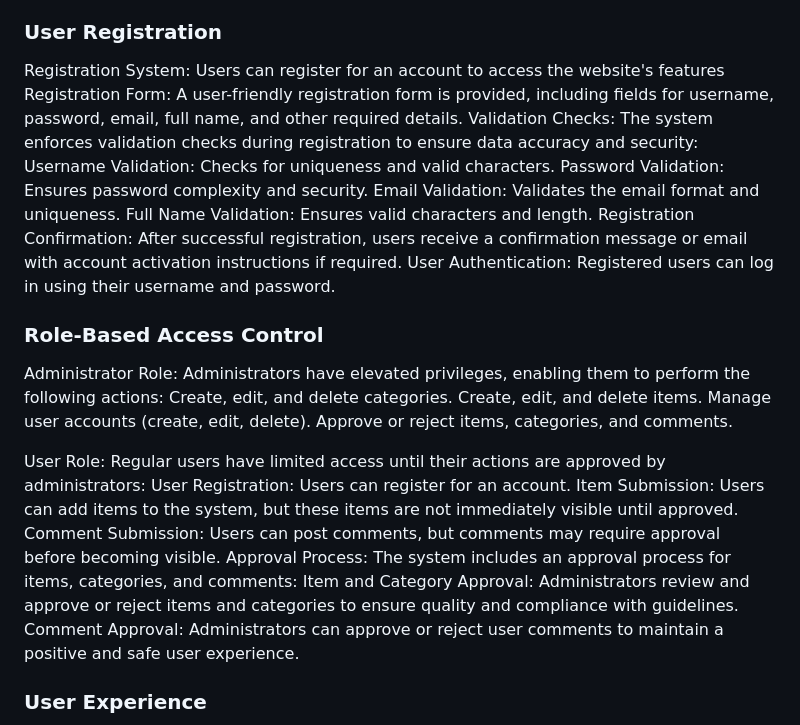
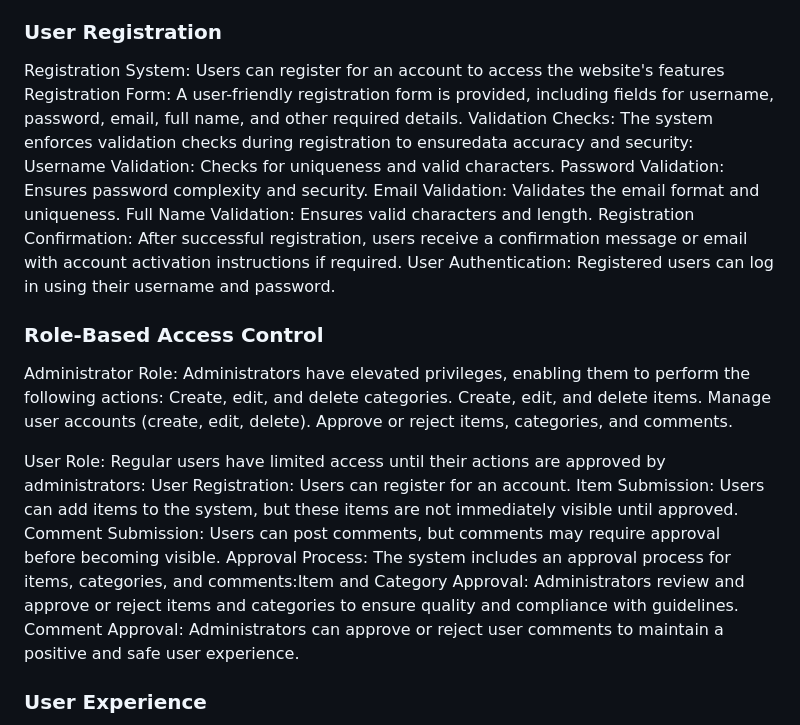
Before and after one commit to aliahmed204/Php_E-commerce, a Markdown page: README.md, the part around the change. Drawn GitHub-style.

```diff
--- a/README.md
+++ b/README.md
@@ -22,9 +22,8 @@ and permissions.
 ### User Registration
 Registration System: Users can register for an account to access the website's features
 Registration Form: A user-friendly registration form is provided, including fields for
- username, password, email, full name, and other required details.
-Validation Checks: The system enforces validation checks during registration to ensure
- data accuracy and security:
+username, password, email, full name, and other required details.
+Validation Checks: The system enforces validation checks during registration to ensuredata accuracy and security:
 Username Validation: Checks for uniqueness and valid characters.
 Password Validation: Ensures password complexity and security.
 Email Validation: Validates the email format and uniqueness.
@@ -42,13 +41,11 @@ Administrator Role: Administrators have elevated privileges, enabling them to pe
  Approve or reject items, categories, and comments.
 
  User Role: Regular users have limited access until their actions are approved by
- administrators:
- User Registration: Users can register for an account.
+ administrators: User Registration: Users can register for an account.
  Item Submission: Users can add items to the system, but these items are not immediately visible until approved.
  Comment Submission: Users can post comments, but comments may require approval before becoming visible.
  Approval Process: The system includes an approval process for items, categories, and
- comments:
- Item and Category Approval: Administrators review and approve or reject items and categories to ensure quality and compliance with guidelines.
+ comments:Item and Category Approval: Administrators review and approve or reject items and categories to ensure quality and compliance with guidelines.
  Comment Approval: Administrators can approve or reject user comments to maintain a positive and safe user experience.
 
 ### User Experience
```
